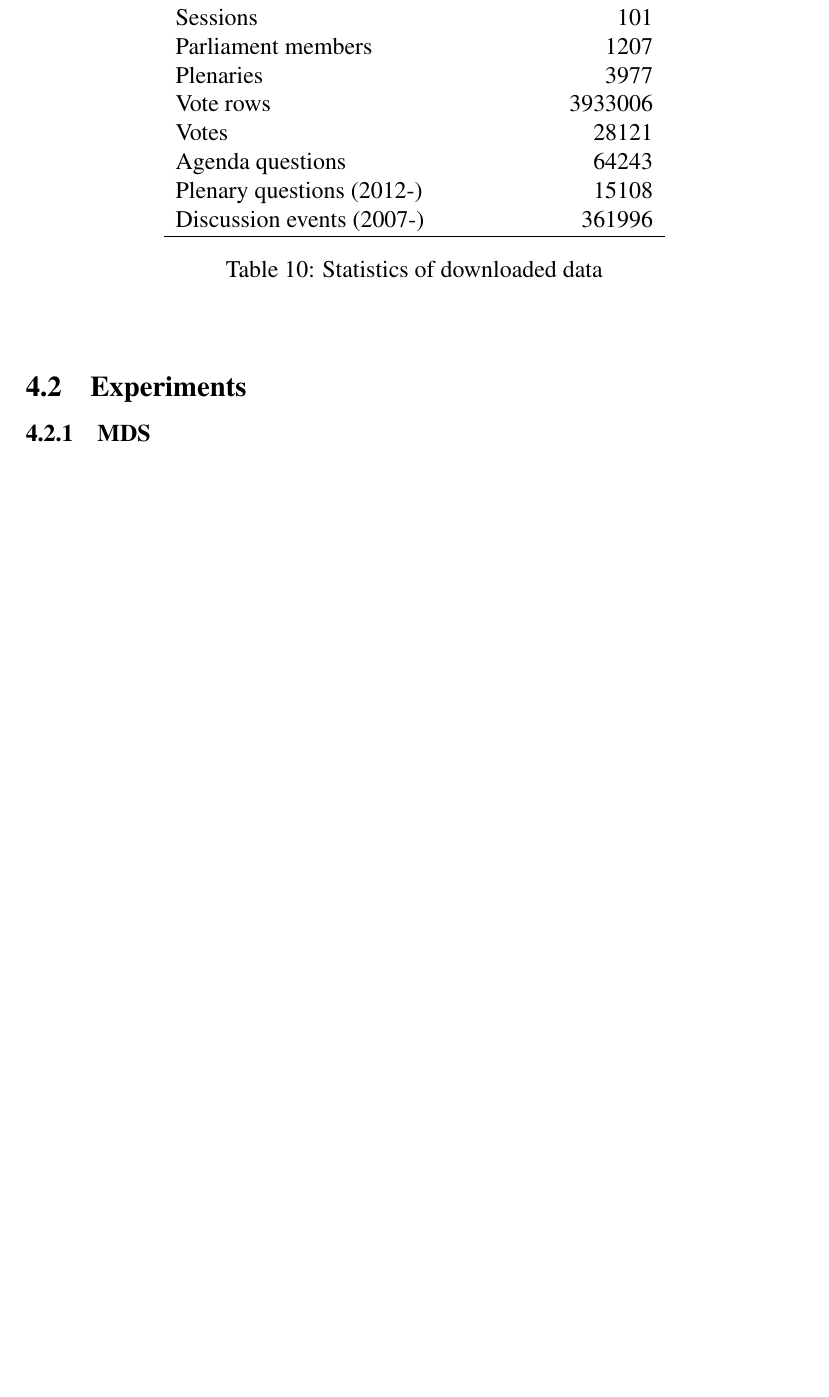
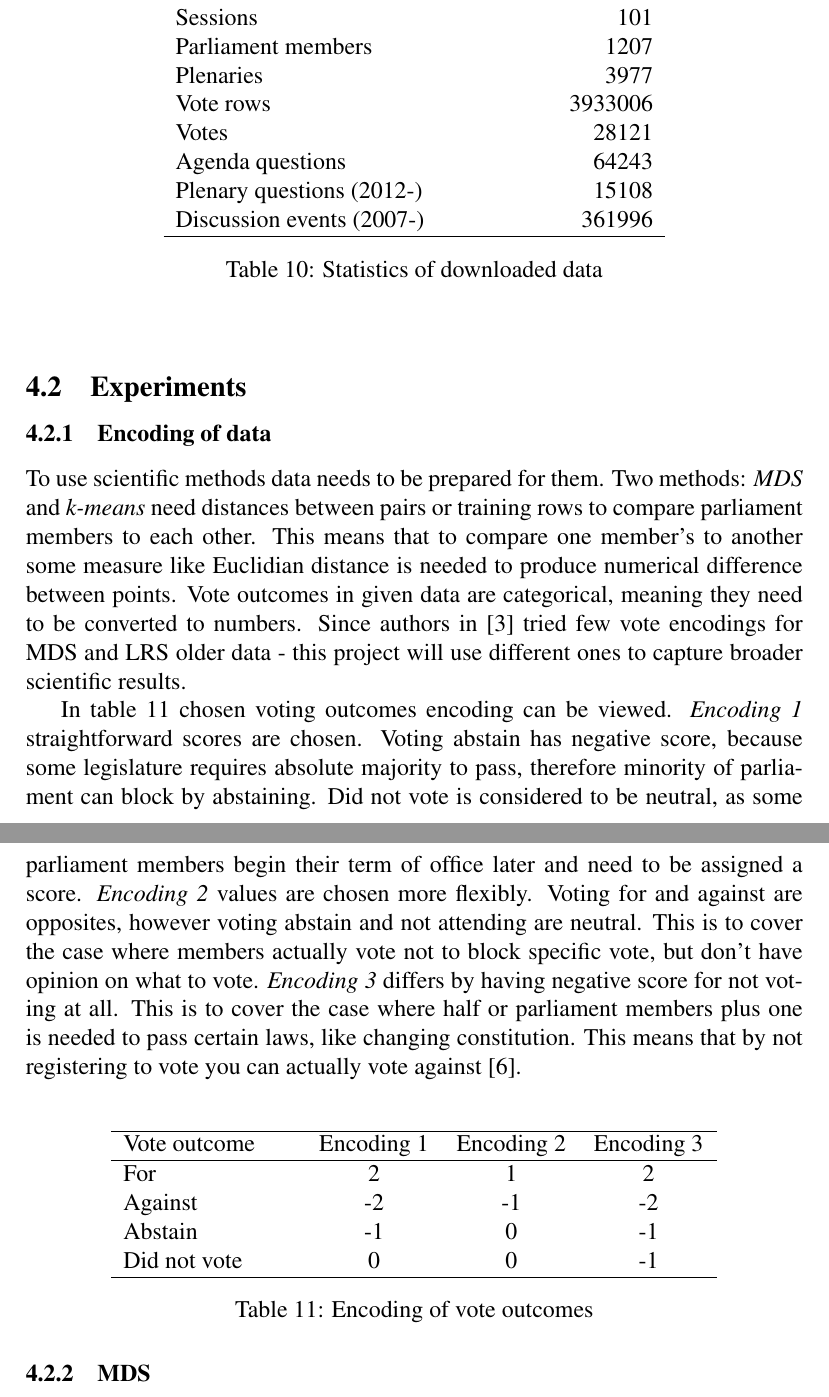
Before and after one commit to benetis/atviras-seimas, a LaTeX document (docs/magistrinis.tex): part of page 23 of 26 before the commit and two parts of pages 23 and 24 of 26 after it, the two joined at a grey line, cut so that both start at the same text, the shorter picture padded with empty space. Compiled offline with pdfLaTeX.

```diff
--- a/docs/magistrinis.tex
+++ b/docs/magistrinis.tex
@@ -18,7 +18,7 @@
     \newcolumntype{R}[1]{>{\raggedleft\let\newline\\\arraybackslash\hspace{0pt}}m{#1}}
     \usepackage{tikz}
     \def\checkmark{\tikz\fill[scale=0.4](0,.35) -- (.25,0) -- (1,.7) -- (.25,.15) -- cycle;}
-
+    \usepackage{url}
 
     \makeglossaries
 
@@ -67,6 +67,11 @@
 		name=draw.io,
 		description={ }
 	}
+   \newglossaryentry{euclidian}
+{
+	name=Euclidian distance,
+	description={ }
+}
 \newglossaryentry{mockup}
 {name={Mockup},description={description}}
 
@@ -542,8 +547,28 @@
 
     \hfill
 
+   	\subsection{Experiments}
+   	\subsubsection{Encoding of data}
 
-   	\subsection{Experiments}
+   	To use scientific methods data needs to be prepared for them. Two methods: \textit{\acrshort{mds}} and \gls{k-means} need distances between pairs or training rows to compare parliament members to each other. This means that to compare one member's to another some measure like \gls{euclidian} is needed to produce numerical difference between points. Vote outcomes in given data are categorical, meaning they need to be converted to numbers. Since authors in  \cite{vytautas_mick_magistrinis} tried few vote encodings for \acrshort{mds} and \gls{lrs} older data - this project will use different ones to capture broader scientific results.
+
+   	In table \ref{tab:vote_outcome_encoding} chosen voting outcomes encoding can be viewed. \textit{Encoding 1} straightforward scores are chosen. Voting abstain has negative score, because some legislature requires absolute majority to pass, therefore minority of parliament can block by abstaining. Did not vote is considered to be neutral, as some parliament members begin their term of office later and need to be assigned a score. \textit{Encoding 2} values are chosen more flexibly. Voting for and against are opposites, however voting abstain and not attending are neutral. This is to cover the case where members actually vote not to block specific vote, but don't have opinion on what to vote. \textit{Encoding 3} differs by having negative score for not voting at all. This is to cover the case where half or parliament members plus one is needed to pass certain laws, like changing constitution. This means that by not registering to vote you can actually vote against \cite{konstitucija}.
+
+ 	\noindent
+   	\begin{center}
+   		\begin{tabular}{L{3cm} C{2cm} C{2cm} C{2cm}}
+   			\multicolumn{2}{c}{}\\
+   			\hline
+   			Vote outcome & Encoding 1 & Encoding 2& Encoding 3  \\\hline
+   			For & 2 & 1 & 2 \\
+ 			Against & -2 & -1 & -2\\
+ 			Abstain & -1 & 0 & -1\\
+ 			Did not vote & 0 & 0 & -1\\
+   			\hline
+   		\end{tabular}
+   		\captionof{table}{ Encoding of vote outcomes} \label{tab:vote_outcome_encoding}
+   	\end{center}
+
    	\subsubsection{MDS}
 
    	To use \acrshort{mds} method proximity matrix needs to be generated. Distances need to be calculated from given data. Goal is to view voting patterns for given parliament members meaning that connection between somehow encoded votes and parliament members needs to be represented with this matrix.
```
Also changed, not shown: docs/bibtex.bib (+7 -0 lines), docs/magistrinis.pdf, docs/magistrinis.tex (11 more changed lines), 4 other files.
